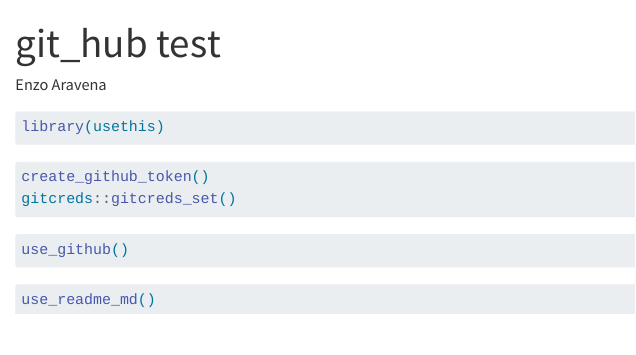
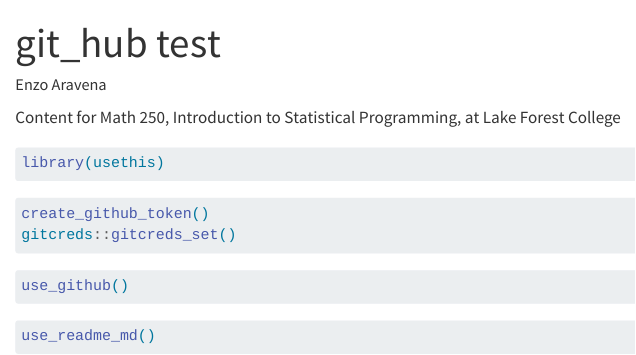
Before and after one commit to Zencilloo/Statistical_Programming, a Quarto document (Github test.qmd): the page in a window 1100 px wide, from its top. Rendered offline with R 4.5, knitr and Pandoc in place of Quarto, with nearby package versions; the code chunks are not run, so their results and figures are left out.

Commit message:
add readme

````diff
--- a/Github test.qmd
+++ b/Github test.qmd
@@ -3,6 +3,10 @@
 author: "Enzo Aravena"
 format: html
 ---
+
+
+Content for Math 250, Introduction to Statistical Programming, at Lake Forest College
+
 
 ```{r}
 library(usethis)
````
Also changed, not shown: README.md (added).
